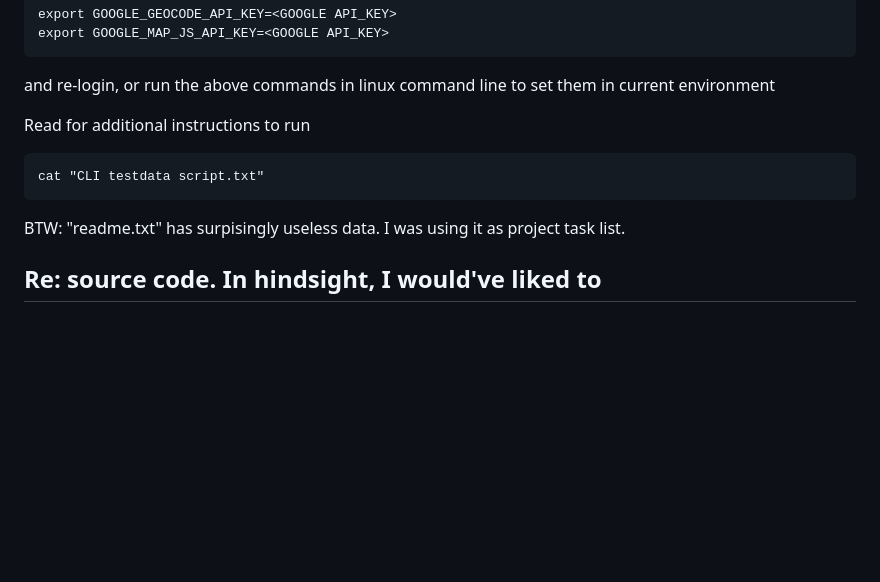
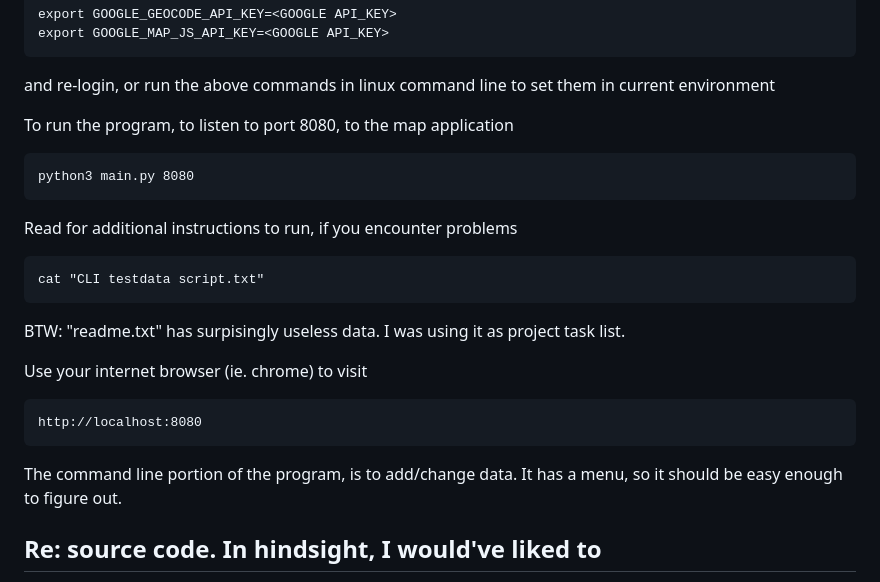
Before and after one commit to studio-1b/CarPoolMashupPython, a Markdown page: README.md, the part around the change. GitHub-like rendering; blank space fills up the shorter version.

Commit message:
more README updates

````diff
--- a/README.md
+++ b/README.md
@@ -28,13 +28,23 @@ export GOOGLE_MAP_JS_API_KEY=<GOOGLE API_KEY>
 ```
 and re-login, or run the above commands in linux command line to set them in current environment
 
+To run the program, to listen to port 8080, to the map application
+```
+python3 main.py 8080
+```
 
-
-Read for additional instructions to run
+Read for additional instructions to run, if you encounter problems
 ```
 cat "CLI testdata script.txt"
 ```
 BTW: "readme.txt" has surpisingly useless data.  I was using it as project task list.
+
+Use your internet browser (ie. chrome) to visit
+```
+http://localhost:8080
+```
+
+The command line portion of the program, is to add/change data.  It has a menu, so it should be easy enough to figure out.
 
 
 ## Re: source code.  In hindsight, I would've liked to
````
